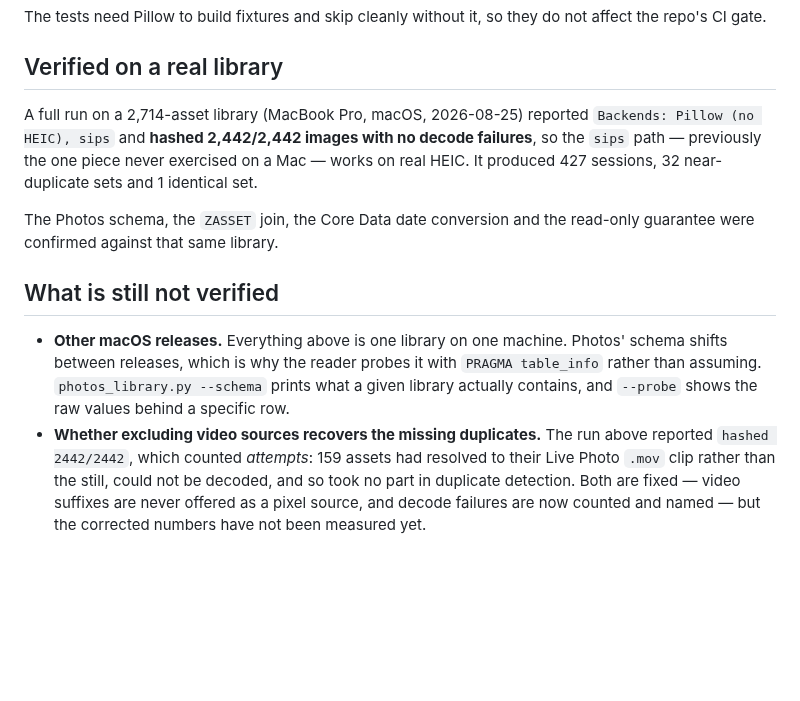
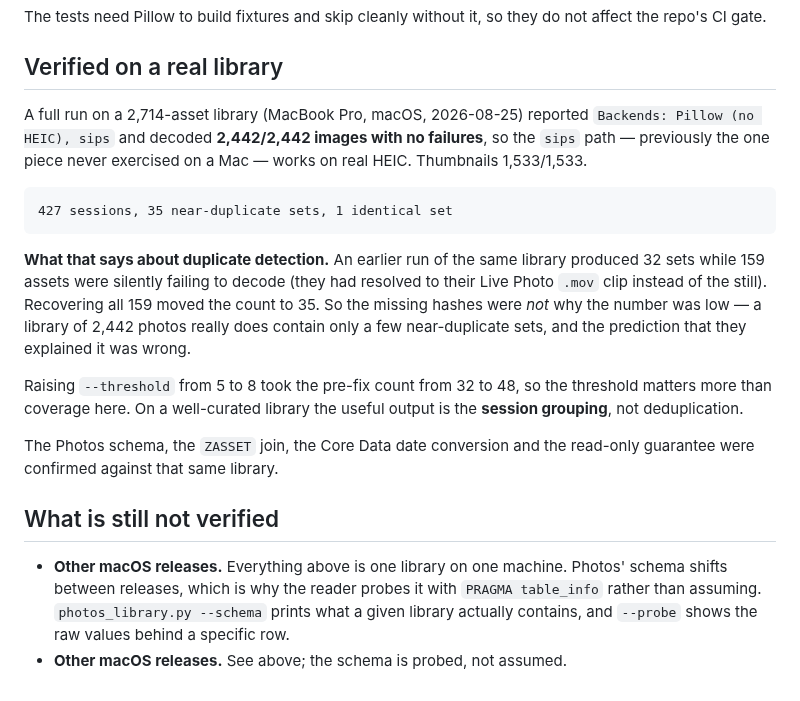
Before and after one commit to agant172/mazak-vqc20-linuxcnc-retrofit, a Markdown page: scripts/photo_tools/README.md, the part around the change. GitHub-like rendering; blank space fills up the shorter version.

Commit message:
Record what the fix actually changed: thumbnails, not duplicates
Re-ran on the real library after excluding video files as pixel sources.
Thumbnails went 1372/1531 to 1533/1533 and no image fails to decode, so the
.mov selection bug is fully fixed.

The prediction attached to that fix was wrong, and the README said the
corrected numbers were unmeasured, so both are corrected here. Recovering the
159 previously-undecodable photos moved near-duplicate sets from 32 to 35, not
the substantial jump anticipated. The missing hashes were not why the count
was low: a library of 2442 photos genuinely holds only a few near-duplicate
sets.

For contrast, raising --threshold from 5 to 8 took the pre-fix count from 32
to 48. The threshold matters more than coverage on a library like this, and
the useful output is the session grouping rather than deduplication -- worth
saying so plainly, since a reader arriving at 35 sets from 2442 photos would
otherwise reasonably suspect the tool of missing things.

Co-Authored-By: Claude Opus 5 <noreply@anthropic.com>
Claude-Session: https://claude.ai/code/session_01M5BJ9oQgeBCWr7b5L4cZrc

````diff
--- a/scripts/photo_tools/README.md
+++ b/scripts/photo_tools/README.md
@@ -220,10 +220,24 @@ not affect the repo's CI gate.
 ## Verified on a real library
 
 A full run on a 2,714-asset library (MacBook Pro, macOS, 2026-08-25) reported
-`Backends: Pillow (no HEIC), sips` and **hashed 2,442/2,442 images with no decode
+`Backends: Pillow (no HEIC), sips` and decoded **2,442/2,442 images with no
 failures**, so the `sips` path — previously the one piece never exercised on a
-Mac — works on real HEIC. It produced 427 sessions, 32 near-duplicate sets and 1
-identical set.
+Mac — works on real HEIC. Thumbnails 1,533/1,533.
+
+```
+427 sessions, 35 near-duplicate sets, 1 identical set
+```
+
+**What that says about duplicate detection.** An earlier run of the same library
+produced 32 sets while 159 assets were silently failing to decode (they had
+resolved to their Live Photo `.mov` clip instead of the still). Recovering all
+159 moved the count to 35. So the missing hashes were *not* why the number was
+low — a library of 2,442 photos really does contain only a few near-duplicate
+sets, and the prediction that they explained it was wrong.
+
+Raising `--threshold` from 5 to 8 took the pre-fix count from 32 to 48, so the
+threshold matters more than coverage here. On a well-curated library the useful
+output is the **session grouping**, not deduplication.
 
 The Photos schema, the `ZASSET` join, the Core Data date conversion and the
 read-only guarantee were confirmed against that same library.
@@ -235,9 +249,4 @@ read-only guarantee were confirmed against that same library.
   `PRAGMA table_info` rather than assuming. `photos_library.py --schema` prints
   what a given library actually contains, and `--probe` shows the raw values
   behind a specific row.
-- **Whether excluding video sources recovers the missing duplicates.** The run
-  above reported `hashed 2442/2442`, which counted *attempts*: 159 assets had
-  resolved to their Live Photo `.mov` clip rather than the still, could not be
-  decoded, and so took no part in duplicate detection. Both are fixed — video
-  suffixes are never offered as a pixel source, and decode failures are now
-  counted and named — but the corrected numbers have not been measured yet.
+- **Other macOS releases.** See above; the schema is probed, not assumed.
````
